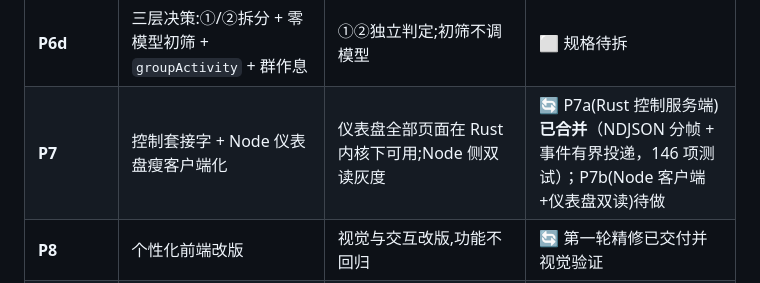
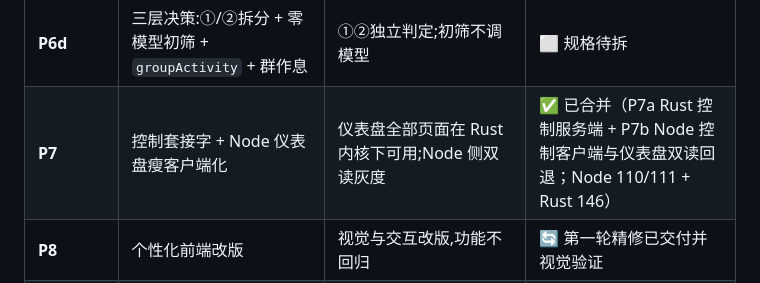
Before and after one commit to kar1n1911/qq-inner-agent, a Markdown page: docs/rust-port/ARCHITECTURE.md, the part around the change. GitHub-like rendering.

Commit message:
Mark the control socket phase complete

```diff
--- a/docs/rust-port/ARCHITECTURE.md
+++ b/docs/rust-port/ARCHITECTURE.md
@@ -247,7 +247,7 @@ Node 侧先**双读**:控制套接字可用则订阅事件,否则回退到 `stat
 | **P6b** | 装饰素材的选择与发送:`groupActivity`、群作息、按场合适配度、概率触发、信号剔除 | 收束/单发后的沉默**不得**记为负面;温度不足不选;检索无匹配不发 | ✅ 已合并（`media_select.rs` 600 行 + 引擎门控接线；来源闸门/跨群共享/注意力漂移；140 项测试） |
 | **P6c** | 人类化行为:长度分档接线、按群表情频率、只发表情、多气泡/打字延迟 | 开关化默认关闭;被点名不得给 `tiny` | ⬜ 规格待拆 |
 | **P6d** | 三层决策:①/②拆分 + 零模型初筛 + `groupActivity` + 群作息 | ①②独立判定;初筛不调模型 | ⬜ 规格待拆 |
-| **P7** | 控制套接字 + Node 仪表盘瘦客户端化 | 仪表盘全部页面在 Rust 内核下可用;Node 侧双读灰度 | 🔄 P7a(Rust 控制服务端)**已合并**（NDJSON 分帧 + 事件有界投递，146 项测试）；P7b(Node 客户端+仪表盘双读)待做 |
+| **P7** | 控制套接字 + Node 仪表盘瘦客户端化 | 仪表盘全部页面在 Rust 内核下可用;Node 侧双读灰度 | ✅ 已合并（P7a Rust 控制服务端 + P7b Node 控制客户端与仪表盘双读回退；Node 110/111 + Rust 146） |
 | **P8** | 个性化前端改版 | 视觉与交互改版,功能不回归 | 🔄 第一轮精修已交付并视觉验证 |
 | **P9** | 更像真人的提示词与行为 | 对比样本 + 可判定指标(长度分布、句式黑名单命中率) | ✅ JS 版已交付；Rust 侧由 `tools/gen-prompts.mjs` 从 JS 同步，并有逐字比对 |
 | **P10** | 实况验证、切换与回退 | 在远端跑通;含性能对比(内存 / CPU / 延迟) | ⬜ |
```
